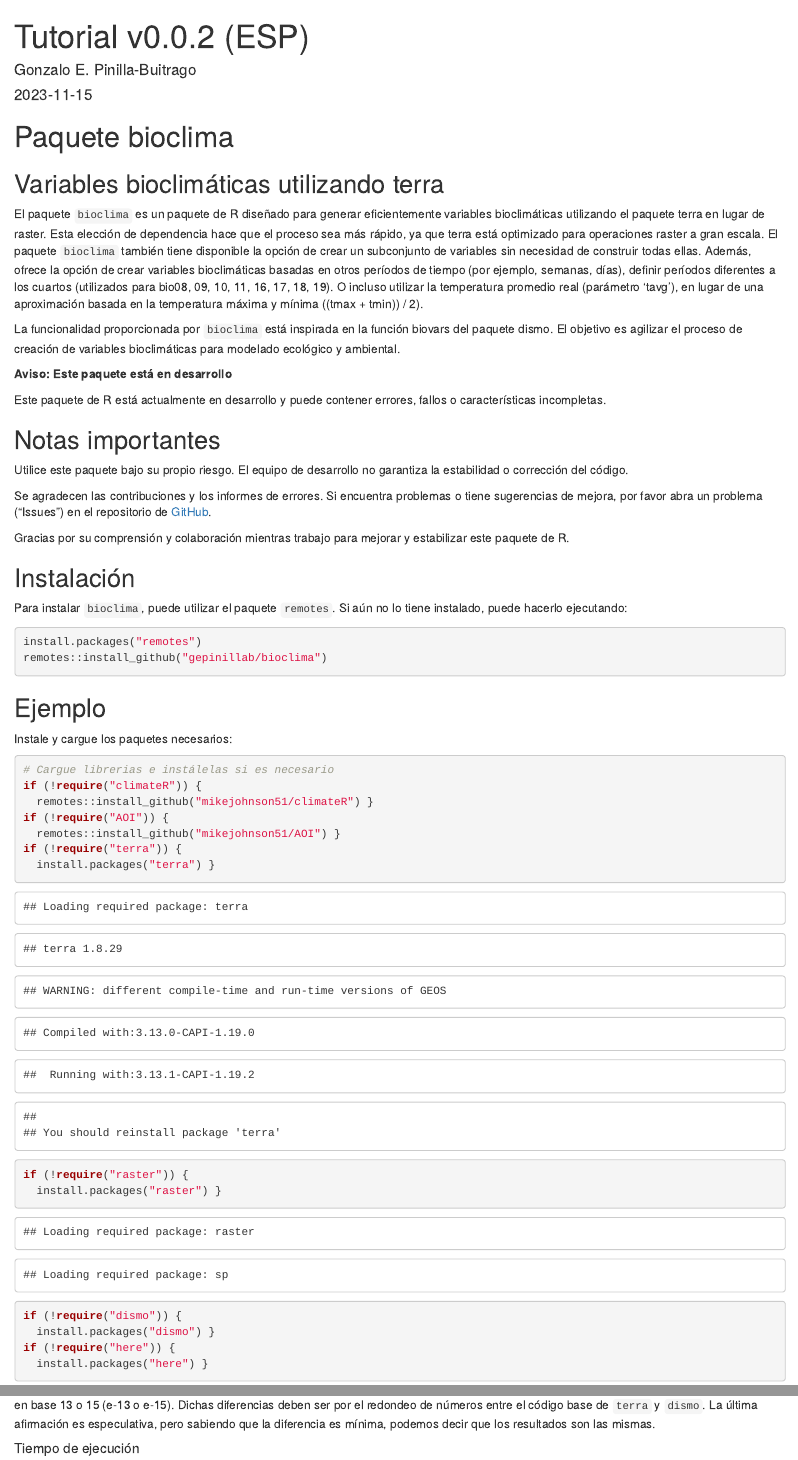
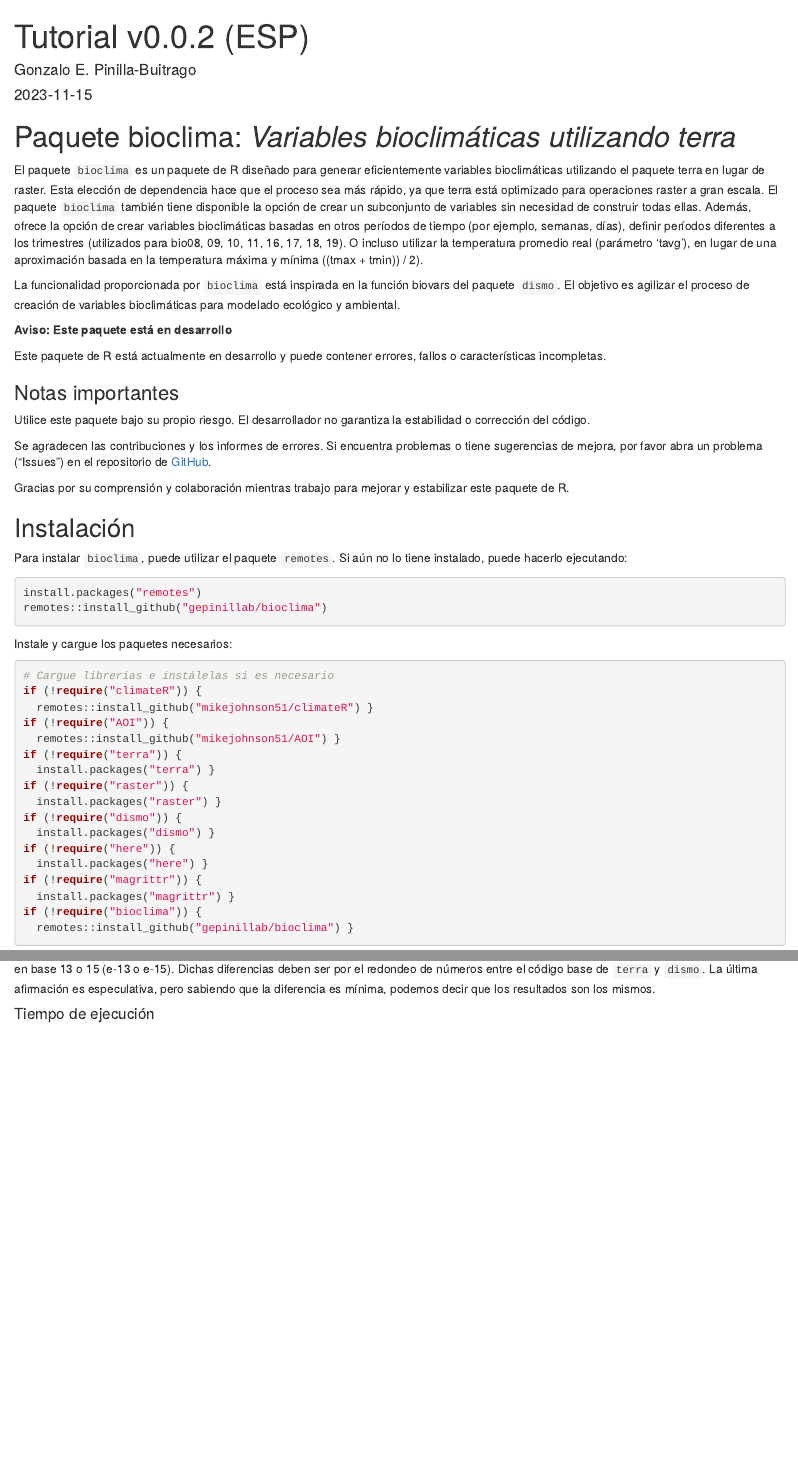
Before and after one commit to gepinillab/bioclima, an R Markdown document (vignettes/tutorial_v0_MNE-(ESP).Rmd): the page in a window 1100 px wide, from its top, and a second part further down, joined at a grey line. Rendered offline with R 4.5, knitr and Pandoc, with nearby package versions; some code elsewhere in the file could not run offline.

Commit message:
update vignette and DESCRIPTION

````diff
--- a/vignettes/tutorial_v0_MNE-(ESP).Rmd
+++ b/vignettes/tutorial_v0_MNE-(ESP).Rmd
@@ -9,19 +9,18 @@ output: html_document
 knitr::opts_chunk$set(echo = TRUE)
 ```
 
-# Paquete bioclima
-## Variables bioclimáticas utilizando terra
+# Paquete bioclima: *Variables bioclimáticas utilizando terra*
 
-El paquete `bioclima` es un paquete de R diseñado para generar eficientemente variables bioclimáticas utilizando el paquete terra en lugar de raster. Esta elección de dependencia hace que el proceso sea más rápido, ya que terra está optimizado para operaciones raster a gran escala. El paquete `bioclima` también tiene disponible la opción de crear un subconjunto de variables sin necesidad de construir todas ellas. Además, ofrece la opción de crear variables bioclimáticas basadas en otros períodos de tiempo (por ejemplo, semanas, días), definir períodos diferentes a los cuartos (utilizados para bio08, 09, 10, 11, 16, 17, 18, 19). O incluso utilizar la temperatura promedio real (parámetro 'tavg'), en lugar de una aproximación basada en la temperatura máxima y mínima ((tmax + tmin)) / 2).
+El paquete `bioclima` es un paquete de R diseñado para generar eficientemente variables bioclimáticas utilizando el paquete terra en lugar de raster. Esta elección de dependencia hace que el proceso sea más rápido, ya que terra está optimizado para operaciones raster a gran escala. El paquete `bioclima` también tiene disponible la opción de crear un subconjunto de variables sin necesidad de construir todas ellas. Además, ofrece la opción de crear variables bioclimáticas basadas en otros períodos de tiempo (por ejemplo, semanas, días), definir períodos diferentes a los trimestres (utilizados para bio08, 09, 10, 11, 16, 17, 18, 19). O incluso utilizar la temperatura promedio real (parámetro 'tavg'), en lugar de una aproximación basada en la temperatura máxima y mínima ((tmax + tmin)) / 2).
 
-La funcionalidad proporcionada por `bioclima` está inspirada en la función biovars del paquete dismo. El objetivo es agilizar el proceso de creación de variables bioclimáticas para modelado ecológico y ambiental.
+La funcionalidad proporcionada por `bioclima` está inspirada en la función biovars del paquete `dismo`. El objetivo es agilizar el proceso de creación de variables bioclimáticas para modelado ecológico y ambiental.
 
 **Aviso: Este paquete está en desarrollo**
 
 Este paquete de R está actualmente en desarrollo y puede contener errores, fallos o características incompletas.
 
-## Notas importantes
-Utilice este paquete bajo su propio riesgo. El equipo de desarrollo no garantiza la estabilidad o corrección del código.
+### Notas importantes
+Utilice este paquete bajo su propio riesgo. El desarrollador no garantiza la estabilidad o corrección del código.
 
 Se agradecen las contribuciones y los informes de errores. Si encuentra problemas o tiene sugerencias de mejora, por favor abra un problema ("Issues") en el repositorio de [GitHub](https://github.com/gepinillab/bioclima).
 
@@ -30,15 +29,14 @@ Gracias por su comprensión y colaboración mientras trabajo para mejorar y esta
 ## Instalación
 
 Para instalar `bioclima`, puede utilizar el paquete `remotes`. Si aún no lo tiene instalado, puede hacerlo ejecutando:
-```{r}
+```{r message=FALSE}
 install.packages("remotes")
 remotes::install_github("gepinillab/bioclima")
 ```
-## Ejemplo
 
 Instale y cargue los paquetes necesarios:
 
-```{r}
+```{r message=FALSE}
 # Cargue librerias e instálelas si es necesario
 if (!require("climateR")) {
   remotes::install_github("mikejohnson51/climateR") }
@@ -133,11 +134,12 @@ bios_dismo <- dismo::biovars(prec = r.ppt,
 # Comparar salidas (la salida de dismo se convierte a spatRaster)
 plot(rast(bios_dismo) - bios)
 ```
-Aunque existen diferencias en algunas variables entre las dos salidas. Si detallan los valores de diferencia, muchos de ellos están en decimales en base 13 o 15 (e-13 o e-15). Dichas diferencias deben ser por el redondeo de números entre el código base de `terra` y `dismo`. La última afirmación es especulativa, pero sabiendo que la diferencia es mínima, podemos decir que los resultados son las mismas.
 
-##### Tiempo de ejecución
+Aunque existen diferencias en algunas variables entre las dos salidas. Si detallan los valores de diferencia, muchos de ellos están en decimales en base 13 o 15 (e-13 o e-15). Dichas diferencias deben ser por el redondeo de números entre el código base de `terra` y `dismo`. La última afirmación es especulativa, pero sabiendo que la diferencia es mínima, podemos decir que los resultados son los mismos.
 
-```{r}
+#### Tiempo de ejecución
+
+```{r message=FALSE}
 # Correr bioclima
 start.bioclima <- Sys.time()
 bios <- bioclima::clima(tmin = tmin_avg, tmax = tmax_avg, prcp = ppt_avg,
````
Also changed, not shown: vignettes/tutorial_v0_MNE-(ESP).Rmd (22 more changed lines), 1 other file.
